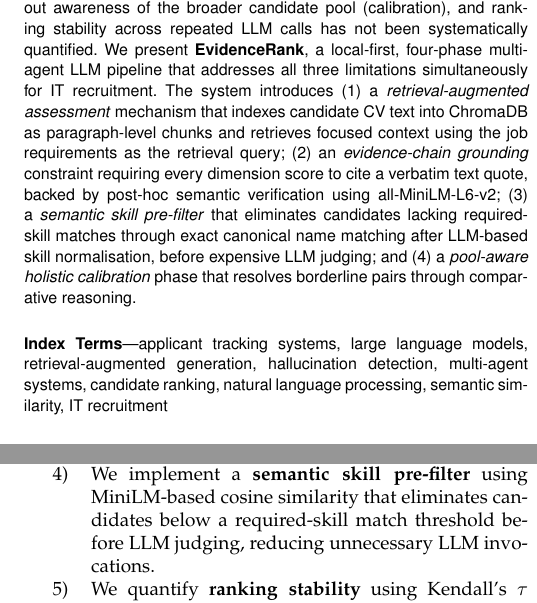
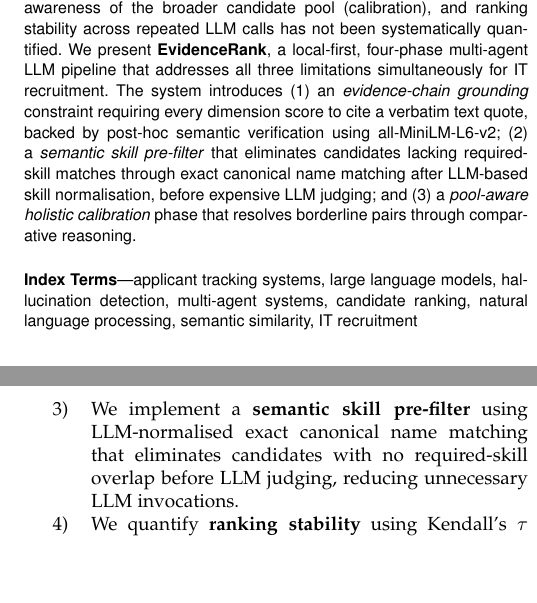
Before and after one commit to jessieangelicauni/cv-ats, a LaTeX paper (docs/paper/evidencerank.tex): two parts of the columns of pages 1 and 2 of 6, joined at a grey line, cut so that both start at the same text, the shorter picture padded with empty space. Compiled offline with pdfLaTeX.

Commit message:
refactor(paper): update abstract, keywords, and Introduction contributions — remove RAG claim

```diff
--- a/docs/paper/evidencerank.tex
+++ b/docs/paper/evidencerank.tex
@@ -44,19 +44,16 @@
 repeated LLM calls has not been systematically quantified. We present
 \textbf{EvidenceRank}, a local-first, four-phase multi-agent LLM pipeline that
 addresses all three limitations simultaneously for IT recruitment. The system
-introduces (1) a \emph{retrieval-augmented assessment} mechanism that indexes
-candidate CV text into ChromaDB as paragraph-level chunks and retrieves focused
-context using the job requirements as the retrieval query; (2) an \emph{evidence-chain grounding}
+introduces (1) an \emph{evidence-chain grounding}
 constraint requiring every dimension score to cite a verbatim text quote, backed by
-post-hoc semantic verification using all-MiniLM-L6-v2; (3) a \emph{semantic skill
+post-hoc semantic verification using all-MiniLM-L6-v2; (2) a \emph{semantic skill
 pre-filter} that eliminates candidates lacking required-skill matches through exact
-canonical name matching after LLM-based skill normalisation, before expensive LLM judging; and (4) a \emph{pool-aware holistic
+canonical name matching after LLM-based skill normalisation, before expensive LLM judging; and (3) a \emph{pool-aware holistic
 calibration} phase that resolves borderline pairs through comparative reasoning.
 \end{abstract}
 
 \begin{IEEEkeywords}
-applicant tracking systems, large language models, retrieval-augmented generation,
-hallucination detection, multi-agent systems, candidate ranking, natural language
+applicant tracking systems, large language models, hallucination detection, multi-agent systems, candidate ranking, natural language
 processing, semantic similarity, IT recruitment
 \end{IEEEkeywords}
 
@@ -121,9 +112,9 @@
         \textit{supported}, \textit{inferred}, \textit{fabricated}, or
         \textit{acknowledged\_gap}.
 
-  \item We implement a \textbf{semantic skill pre-filter} using MiniLM-based
-        cosine similarity that eliminates candidates below a required-skill
-        match threshold before LLM judging, reducing unnecessary LLM invocations.
+  \item We implement a \textbf{semantic skill pre-filter} using LLM-normalised
+        exact canonical name matching that eliminates candidates with no
+        required-skill overlap before LLM judging, reducing unnecessary LLM invocations.
 
   \item We quantify \textbf{ranking stability} using Kendall's $\tau$ across
         three repeated pipeline runs, providing the first reported consistency
```
Also changed, not shown: docs/paper/evidencerank.tex (8 more changed lines).
